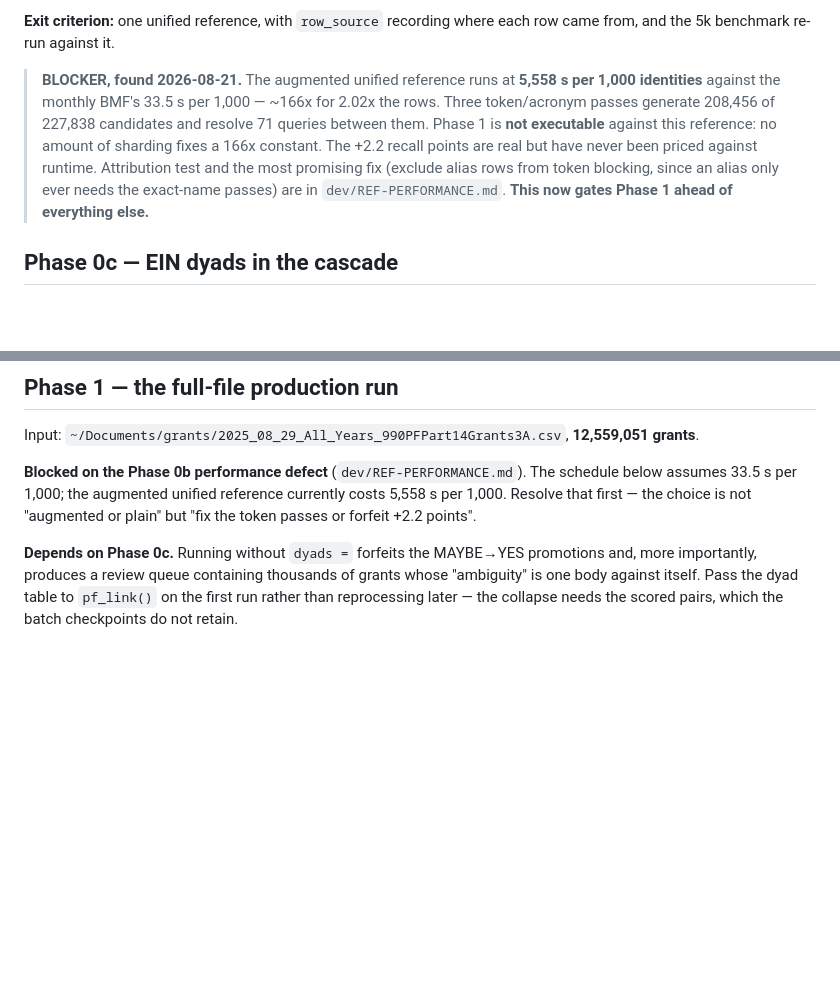
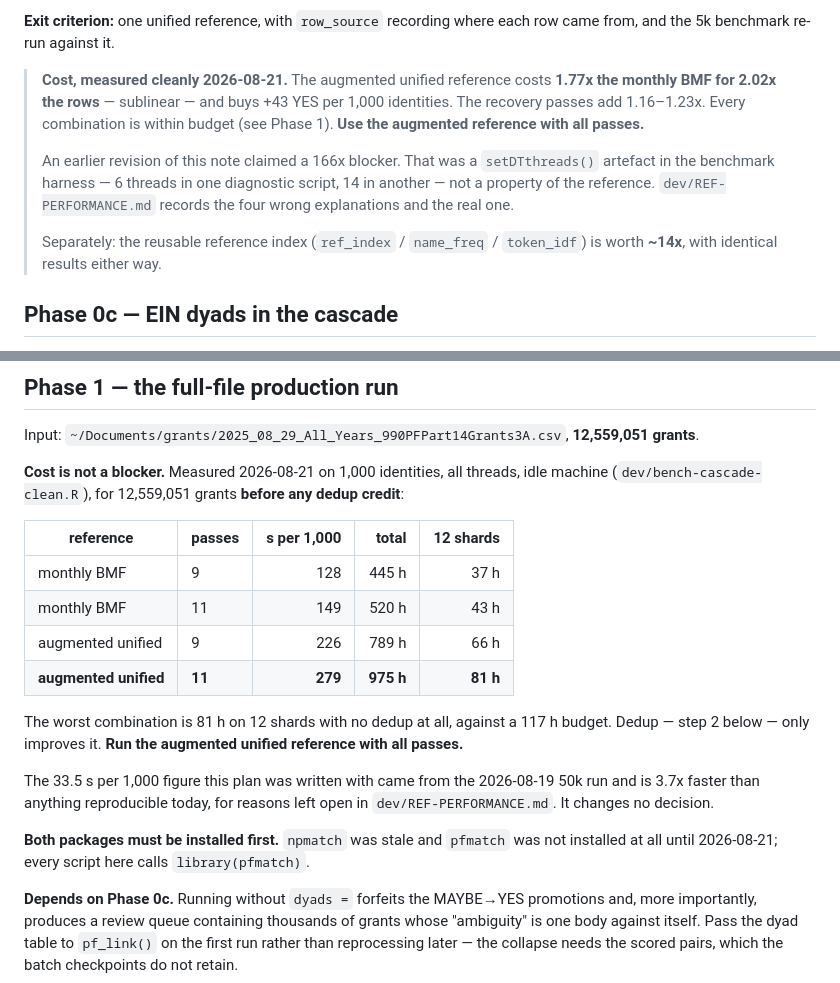
Before and after one commit to Nonprofit-Open-Data-Collective/pfmatch, a Markdown page: dev/DEVELOPMENT-PLAN.md, 2 parts joined by grey strips. Rendered like a GitHub page; blank space fills up the shorter version.

```diff
--- a/dev/DEVELOPMENT-PLAN.md
+++ b/dev/DEVELOPMENT-PLAN.md
@@ -89,15 +89,18 @@ Gating rules that must survive into the implementation:
 **Exit criterion:** one unified reference, with `row_source` recording where
 each row came from, and the 5k benchmark re-run against it.
 
-> **BLOCKER, found 2026-08-21.** The augmented unified reference runs at
-> **5,558 s per 1,000 identities** against the monthly BMF's 33.5 s per 1,000 —
-> ~166x for 2.02x the rows. Three token/acronym passes generate 208,456 of
-> 227,838 candidates and resolve 71 queries between them. Phase 1 is **not
-> executable** against this reference: no amount of sharding fixes a 166x
-> constant. The +2.2 recall points are real but have never been priced against
-> runtime. Attribution test and the most promising fix (exclude alias rows from
-> token blocking, since an alias only ever needs the exact-name passes) are in
-> `dev/REF-PERFORMANCE.md`. **This now gates Phase 1 ahead of everything else.**
+> **Cost, measured cleanly 2026-08-21.** The augmented unified reference costs
+> **1.77x the monthly BMF for 2.02x the rows** — sublinear — and buys +43 YES
+> per 1,000 identities. The recovery passes add 1.16–1.23x. Every combination is
+> within budget (see Phase 1). **Use the augmented reference with all passes.**
+>
+> An earlier revision of this note claimed a 166x blocker. That was a
+> `setDTthreads()` artefact in the benchmark harness — 6 threads in one
+> diagnostic script, 14 in another — not a property of the reference.
+> `dev/REF-PERFORMANCE.md` records the four wrong explanations and the real one.
+>
+> Separately: the reusable reference index (`ref_index` / `name_freq` /
+> `token_idf`) is worth **~14x**, with identical results either way.
 
 ## Phase 0c — EIN dyads in the cascade
 
@@ -209,10 +212,28 @@ the size of the drop is not established; the sign is.
 Input: `~/Documents/grants/2025_08_29_All_Years_990PFPart14Grants3A.csv`,
 **12,559,051 grants**.
 
-**Blocked on the Phase 0b performance defect** (`dev/REF-PERFORMANCE.md`). The
-schedule below assumes 33.5 s per 1,000; the augmented unified reference
-currently costs 5,558 s per 1,000. Resolve that first — the choice is not
-"augmented or plain" but "fix the token passes or forfeit +2.2 points".
+**Cost is not a blocker.** Measured 2026-08-21 on 1,000 identities, all threads,
+idle machine (`dev/bench-cascade-clean.R`), for 12,559,051 grants **before any
+dedup credit**:
+
+| reference | passes | s per 1,000 | total | 12 shards |
+|---|---|---:|---:|---:|
+| monthly BMF | 9 | 128 | 445 h | 37 h |
+| monthly BMF | 11 | 149 | 520 h | 43 h |
+| augmented unified | 9 | 226 | 789 h | 66 h |
+| **augmented unified** | **11** | **279** | **975 h** | **81 h** |
+
+The worst combination is 81 h on 12 shards with no dedup at all, against a
+117 h budget. Dedup — step 2 below — only improves it. **Run the augmented
+unified reference with all passes.**
+
+The 33.5 s per 1,000 figure this plan was written with came from the 2026-08-19
+50k run and is 3.7x faster than anything reproducible today, for reasons left
+open in `dev/REF-PERFORMANCE.md`. It changes no decision.
+
+**Both packages must be installed first.** `npmatch` was stale and `pfmatch` was
+not installed at all until 2026-08-21; every script here calls
+`library(pfmatch)`.
 
 **Depends on Phase 0c.** Running without `dyads =` forfeits the MAYBE→YES
 promotions and, more importantly, produces a review queue containing thousands
```
Also changed, not shown: dev/REF-PERFORMANCE.md (+112 -72 lines).
